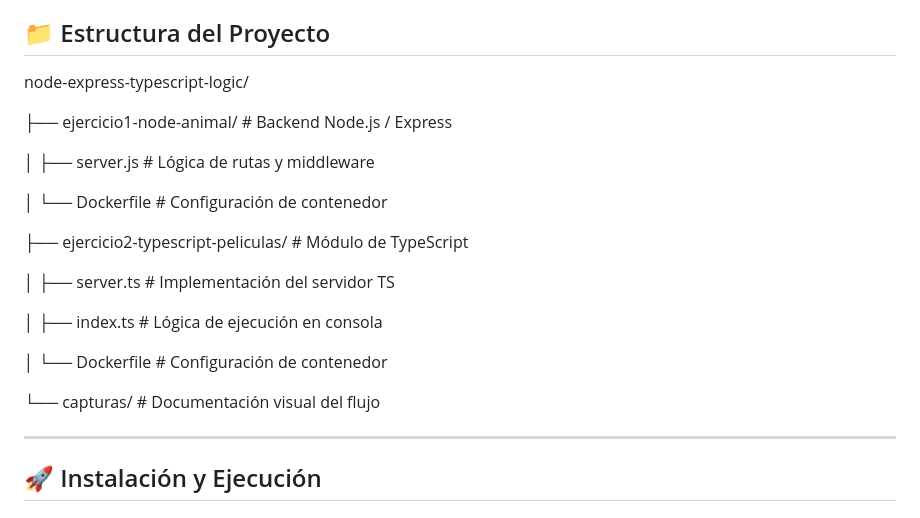
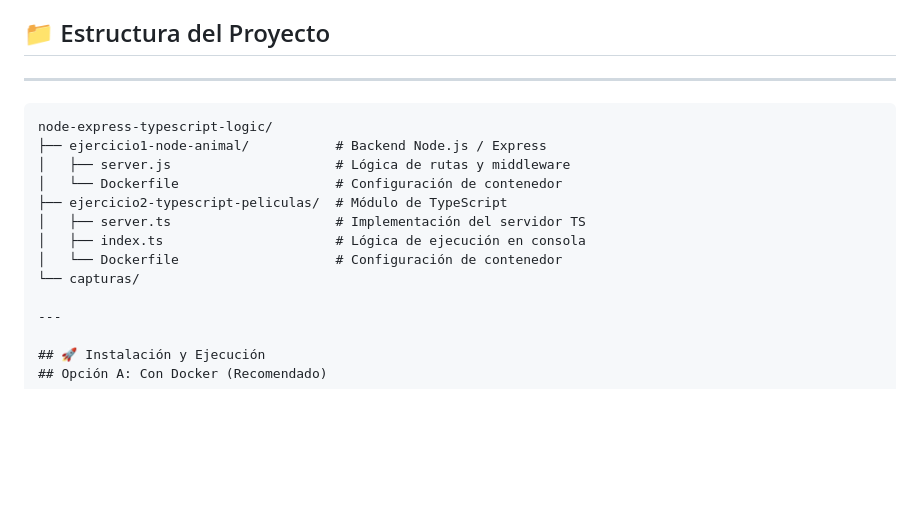
Before and after one commit to darwinjcn/node-express-typescript-logic, a Markdown page: README.md, the part around the change. Drawn GitHub-style; blank space fills up the shorter version.

````diff
--- a/README.md
+++ b/README.md
@@ -37,25 +37,17 @@ Para maximizar la compatibilidad y el rendimiento, se han seleccionado las sigui
 * 🐳 **Contenedores:** Infraestructura dockerizada mediante Dockerfiles optimizados por módulo.
 
 ## 📁 Estructura del Proyecto
-
+---
+```text
 node-express-typescript-logic/
-
 ├── ejercicio1-node-animal/           # Backend Node.js / Express
-
 │   ├── server.js                     # Lógica de rutas y middleware
-
 │   └── Dockerfile                    # Configuración de contenedor
-
 ├── ejercicio2-typescript-peliculas/  # Módulo de TypeScript
-
 │   ├── server.ts                     # Implementación del servidor TS
-
 │   ├── index.ts                      # Lógica de ejecución en consola
-
 │   └── Dockerfile                    # Configuración de contenedor
-
-└── capturas/                         # Documentación visual del flujo
-
+└── capturas/
 
 ---
 
````
